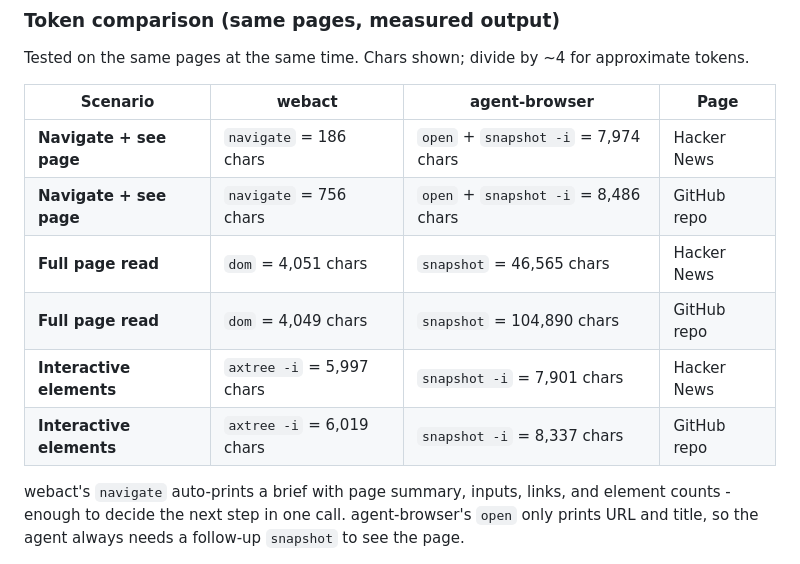
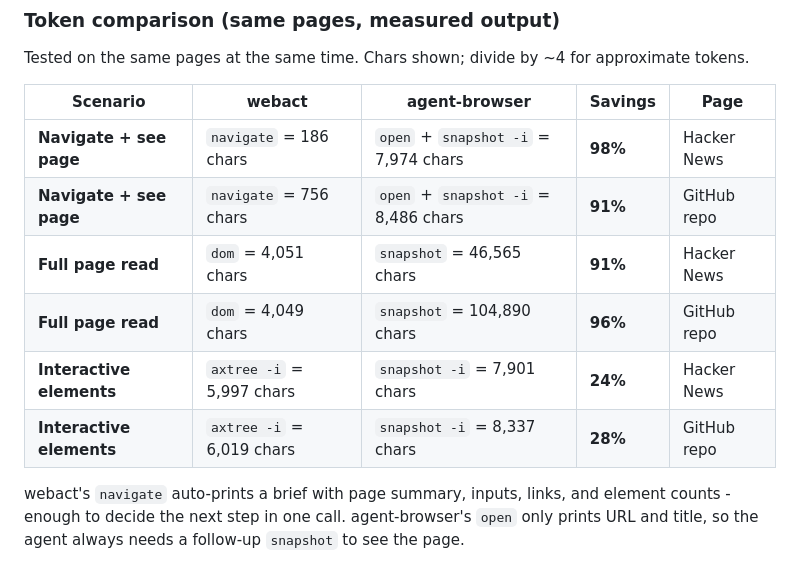
Before and after one commit to kxbnb/webact, a Markdown page: README.md, the part around the change. Rendered like a GitHub page.

Commit message:
Add savings column to agent-browser token comparison table
Co-Authored-By: Claude Opus 4.6 <noreply@anthropic.com>

```diff
--- a/README.md
+++ b/README.md
@@ -187,14 +187,14 @@ Each command is designed to minimize token usage while giving the agent enough c
 
 Tested on the same pages at the same time. Chars shown; divide by ~4 for approximate tokens.
 
-| Scenario | **webact** | **agent-browser** | Page |
-|----------|-----------|------------------|------|
-| **Navigate + see page** | `navigate` = 186 chars | `open` + `snapshot -i` = 7,974 chars | Hacker News |
-| **Navigate + see page** | `navigate` = 756 chars | `open` + `snapshot -i` = 8,486 chars | GitHub repo |
-| **Full page read** | `dom` = 4,051 chars | `snapshot` = 46,565 chars | Hacker News |
-| **Full page read** | `dom` = 4,049 chars | `snapshot` = 104,890 chars | GitHub repo |
-| **Interactive elements** | `axtree -i` = 5,997 chars | `snapshot -i` = 7,901 chars | Hacker News |
-| **Interactive elements** | `axtree -i` = 6,019 chars | `snapshot -i` = 8,337 chars | GitHub repo |
+| Scenario | **webact** | **agent-browser** | Savings | Page |
+|----------|-----------|------------------|---------|------|
+| **Navigate + see page** | `navigate` = 186 chars | `open` + `snapshot -i` = 7,974 chars | **98%** | Hacker News |
+| **Navigate + see page** | `navigate` = 756 chars | `open` + `snapshot -i` = 8,486 chars | **91%** | GitHub repo |
+| **Full page read** | `dom` = 4,051 chars | `snapshot` = 46,565 chars | **91%** | Hacker News |
+| **Full page read** | `dom` = 4,049 chars | `snapshot` = 104,890 chars | **96%** | GitHub repo |
+| **Interactive elements** | `axtree -i` = 5,997 chars | `snapshot -i` = 7,901 chars | **24%** | Hacker News |
+| **Interactive elements** | `axtree -i` = 6,019 chars | `snapshot -i` = 8,337 chars | **28%** | GitHub repo |
 
 webact's `navigate` auto-prints a brief with page summary, inputs, links, and element counts - enough to decide the next step in one call. agent-browser's `open` only prints URL and title, so the agent always needs a follow-up `snapshot` to see the page.
 
```
